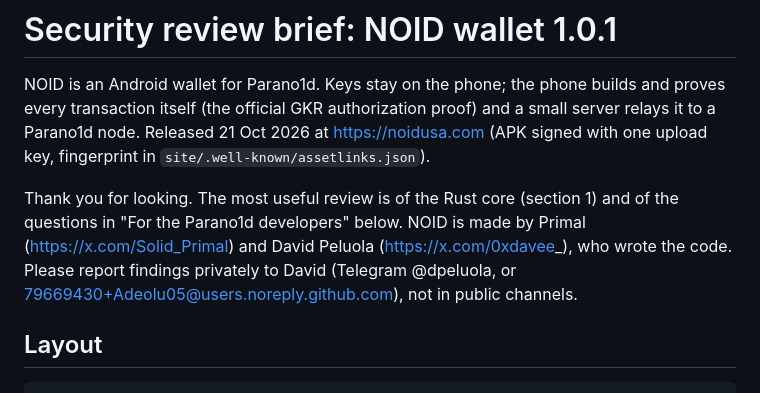
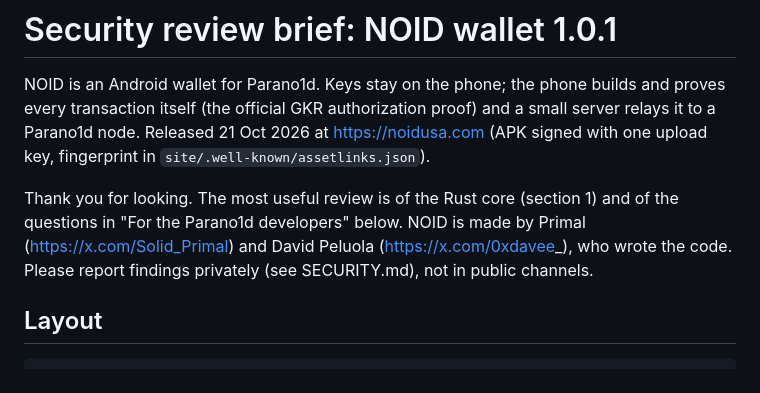
Before and after one commit to noidwallet/noid-wallet, a Markdown page: REVIEW.md, the part around the change. Drawn GitHub-style.

```diff
--- a/REVIEW.md
+++ b/REVIEW.md
@@ -10,8 +10,7 @@ Thank you for looking. The most useful review is of the Rust core (section 1)
 and of the questions in "For the Parano1d developers" below. NOID is made by
 Primal (https://x.com/Solid_Primal) and David Peluola
 (https://x.com/0xdavee_), who wrote the code. Please report findings
-privately to David (Telegram @dpeluola, or 79669430+Adeolu05@users.noreply.github.com), not
-in public channels.
+privately (see SECURITY.md), not in public channels.
 
 ## Layout
 
```
Also changed, not shown: README.md (+26 -1 lines), SECURITY.md (added, +19 -0 lines).
